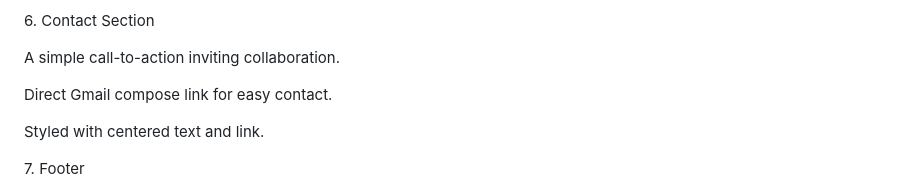
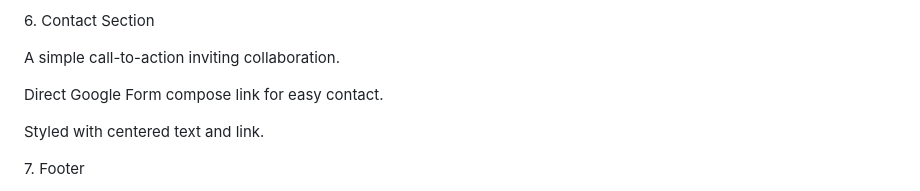
Before and after one commit to M-Yobby/My-First-Portfolio, a Markdown page: README.md, the part around the change. Rendered like a GitHub page.

Commit message:
Amended README to reflect Google Forms addition

```diff
--- a/README.md
+++ b/README.md
@@ -78,7 +78,7 @@ My First Portfolio (GitHub link)
 
 A simple call-to-action inviting collaboration.
 
-Direct Gmail compose link for easy contact.
+Direct Google Form compose link for easy contact.
 
 Styled with centered text and link.
 
```
